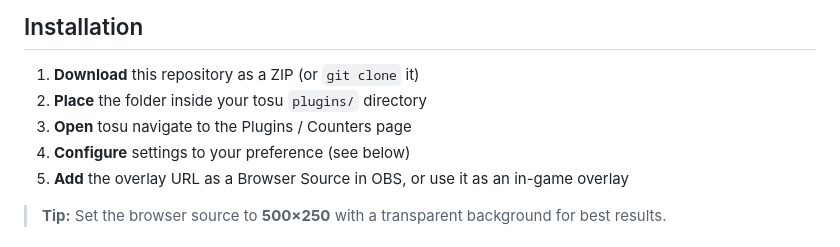
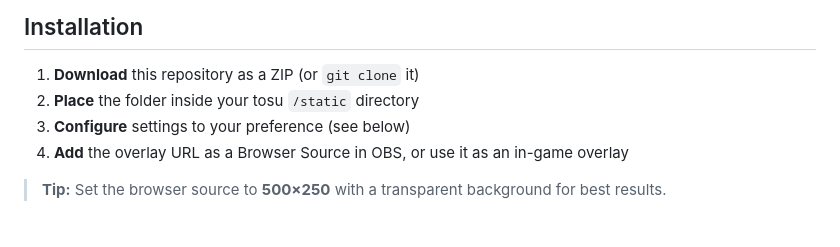
Before and after one commit to AlberttFrgk/Timing-Feedback-by-Albert, a Markdown page: readme.md, the part around the change. Drawn GitHub-style.

```diff
--- a/readme.md
+++ b/readme.md
@@ -38,8 +38,7 @@ Works as an in-game overlay or OBS browser source.
 ## Installation
 
 1. **Download** this repository as a ZIP (or `git clone` it)
-2. **Place** the folder inside your tosu `plugins/` directory
-3. **Open** tosu  navigate to the Plugins / Counters page
+2. **Place** the folder inside your tosu `/static` directory
 4. **Configure** settings to your preference (see below)
 5. **Add** the overlay URL as a Browser Source in OBS, or use it as an in-game overlay
 
```
